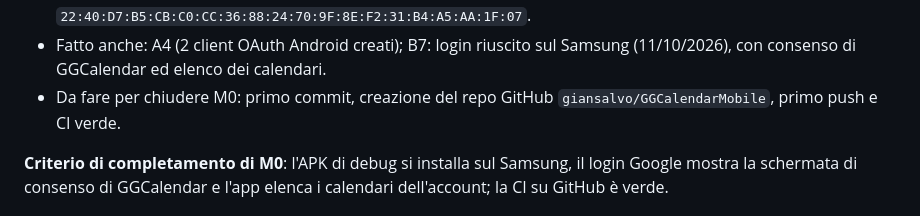
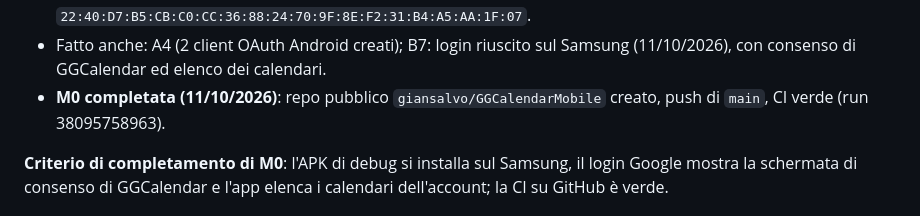
Before and after one commit to giansalvo/GGCalendarMobile, a Markdown page: app_planning/plan.md, the part around the change. GitHub-like rendering.

Commit message:
Plan: M0 completed
Co-Authored-By: Claude Opus 5.5 <noreply@anthropic.com>

```diff
--- a/app_planning/plan.md
+++ b/app_planning/plan.md
@@ -209,7 +209,7 @@ Stato del PC (verificato l'11/10/2026): Git c'è; mancano Android Studio, Androi
 - Fatto anche: sync di Android Studio (JVM di Gradle 21); `test`, `lint`, `assembleDebug` e `assembleRelease` riusciti; B6 (keystore di release in `Documenti\GGCalendar-keystore`, fuori dal repo, `keystore.properties` ignorato da git).
 - SHA-1 per i client OAuth Android: debug `8B:62:73:8B:07:AE:E5:51:EC:AF:6D:79:7D:B4:0C:04:9D:26:AE:B0`, release `22:40:D7:B5:CB:C0:CC:36:88:24:70:9F:8E:F2:31:B4:A5:AA:1F:07`.
 - Fatto anche: A4 (2 client OAuth Android creati); B7: login riuscito sul Samsung (11/10/2026), con consenso di GGCalendar ed elenco dei calendari.
-- Da fare per chiudere M0: primo commit, creazione del repo GitHub `giansalvo/GGCalendarMobile`, primo push e CI verde.
+- **M0 completata (11/10/2026)**: repo pubblico `giansalvo/GGCalendarMobile` creato, push di `main`, CI verde (run 38095758963).
 
 **Criterio di completamento di M0**: l'APK di debug si installa sul Samsung, il login Google mostra la schermata di consenso di GGCalendar e l'app elenca i calendari dell'account; la CI su GitHub è verde.
 
```
